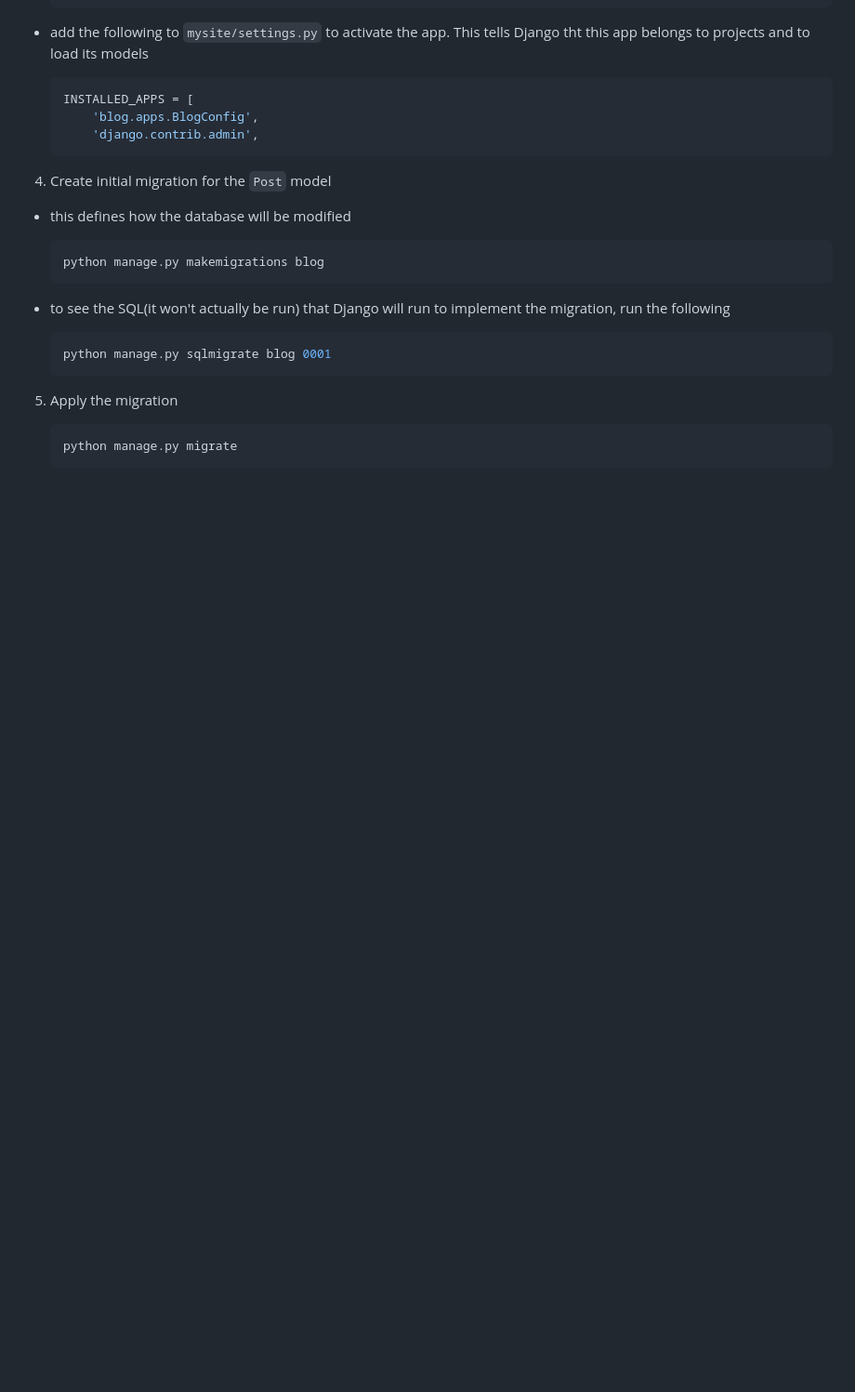
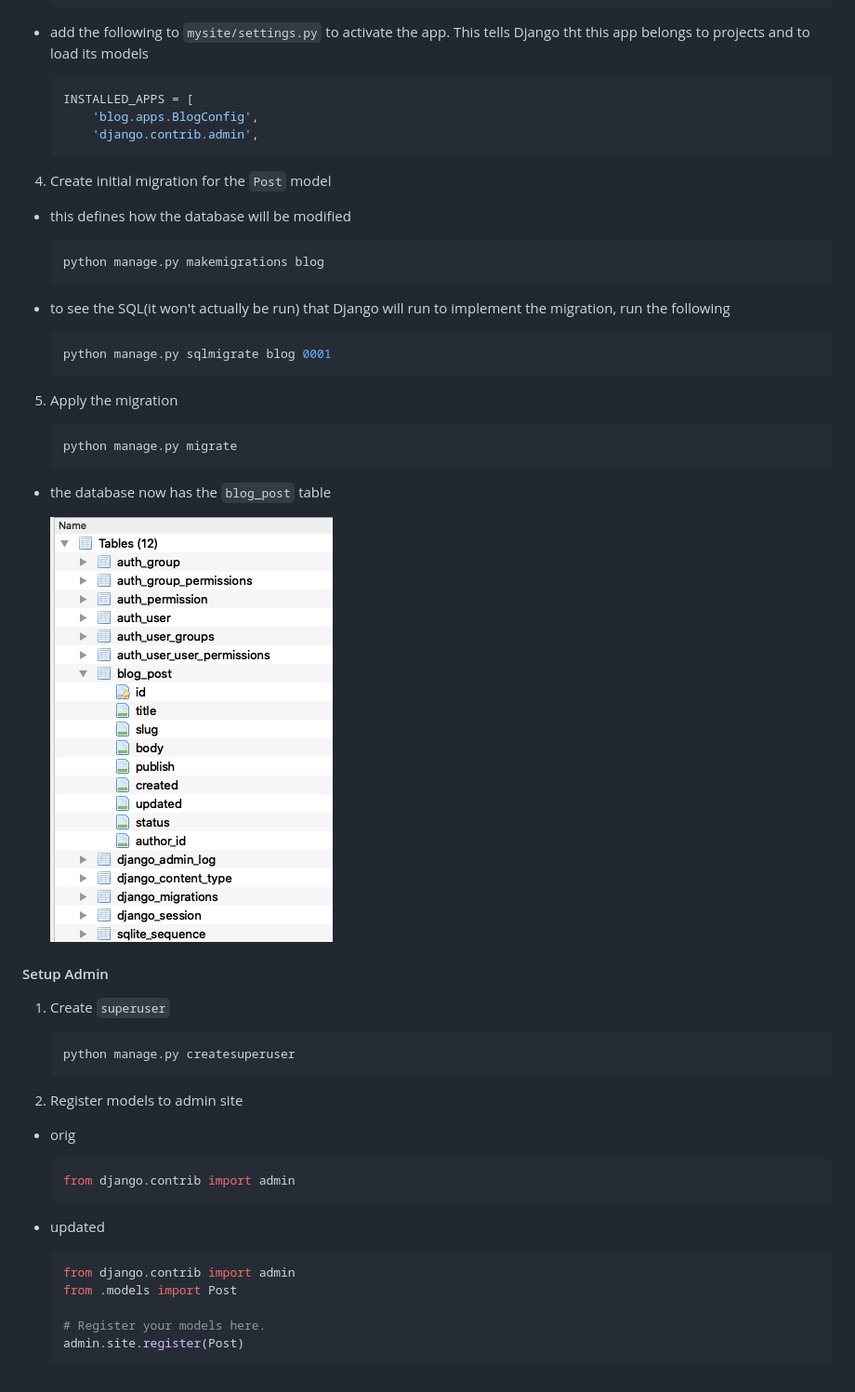
Before and after one commit to stevekutz/django_blog, a Markdown page: README.MD, the part around the change. Shown: that part at 93% size. GitHub-like rendering; pictures changed too: Post_model_Migration.png (added); blank space fills up the shorter version.

Commit message:
created admin, registerd Post model

```diff
--- a/README.MD
+++ b/README.MD
@@ -123,3 +123,34 @@ python manange.py startapp blog
     ~~~ py
     python manage.py migrate
     ~~~
+
+- the database now has the `blog_post` table
+
+    <img src = "Post_model_Migration.png"/>
+
+
+#### Setup Admin
+
+1) Create `superuser`
+
+    ~~~ py
+    python manage.py createsuperuser
+    ~~~
+
+2) Register models to admin site
+
+- orig
+
+    ~~~ py
+    from django.contrib import admin
+    ~~~
+
+- updated
+
+    ~~~ py
+    from django.contrib import admin
+    from .models import Post
+
+    # Register your models here.
+    admin.site.register(Post)
+    ~~~
```
Also changed, not shown: 2 other files.
